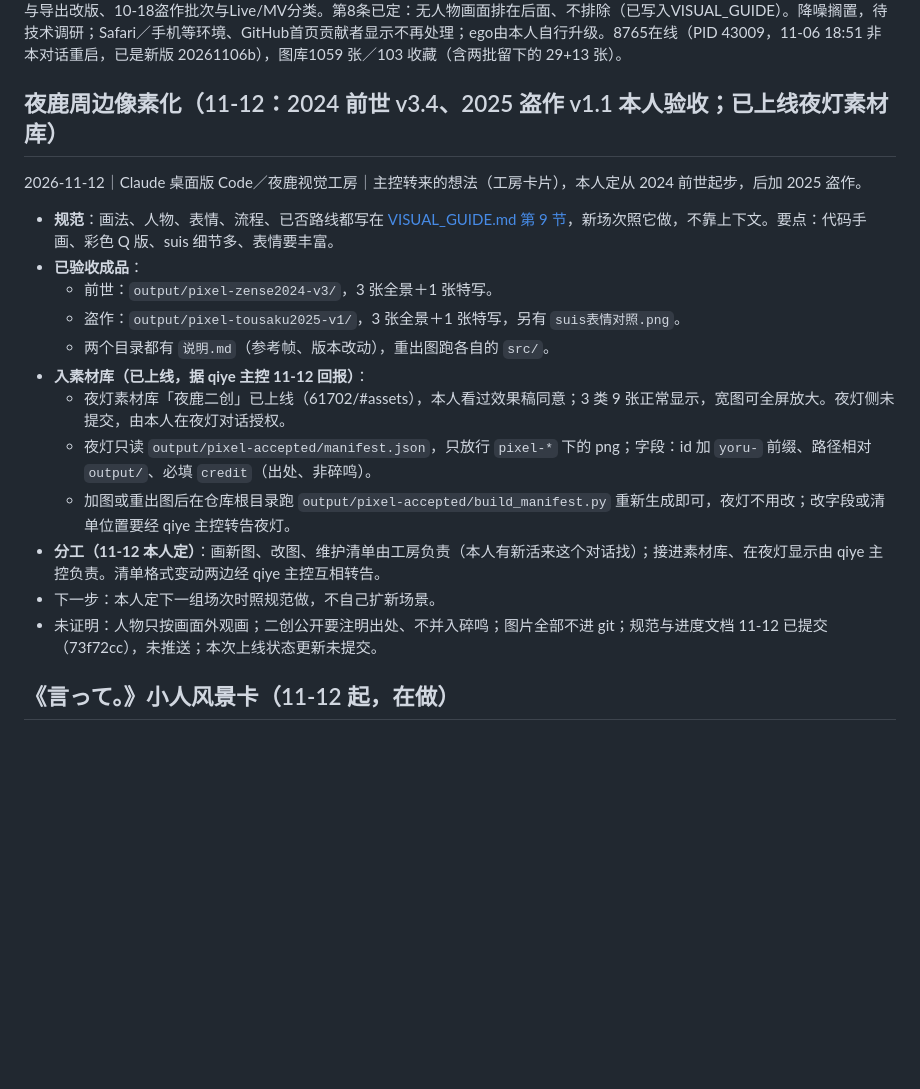
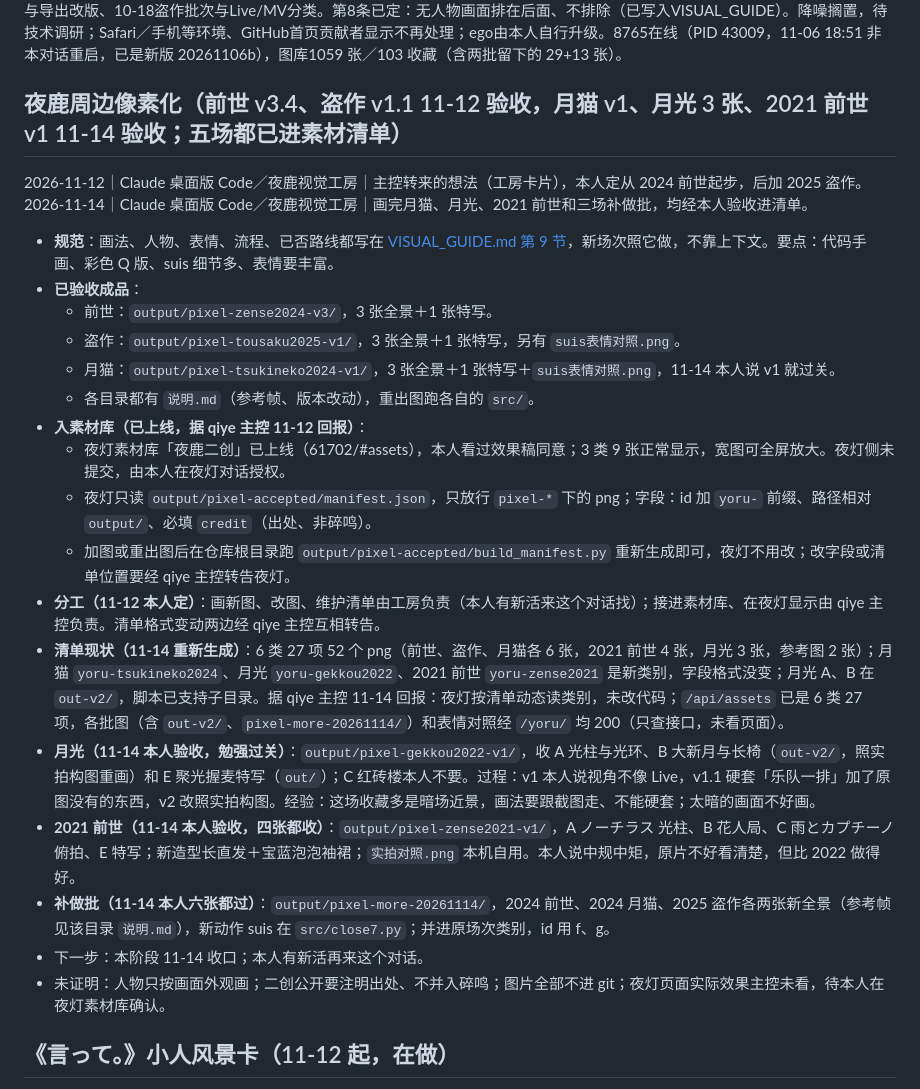
Before and after one commit to Yorushikamimimi/Yorushika-Lyric-Card-Bot, a Markdown page: CURRENT_PROGRESS.md, the part around the change. GitHub-like rendering; blank space fills up the shorter version.

Commit message:
docs: 记录夜鹿二创月猫、月光、2021 前世和补做批验收上线

```diff
--- a/CURRENT_PROGRESS.md
+++ b/CURRENT_PROGRESS.md
@@ -2,21 +2,27 @@
 
 更新：2026-11-09（Asia/Shanghai）。**自动扩充图库已收口（11-07）：整场按规则推只留 13%，改「收藏附近」40%、「整首放宽」49%、盗作收藏附近 54%；不再出候选。图库 1100／144。代码与文档已提交推送（`71f5def`、`d64f3af`）。11-09 主页「系统挑的」已上线、本人验收通过并提交推送（`7598e7c`，见下节「主页系统挑图」）。** 11-06本人验收通过：「我截的」命名、10-30看图与导出改版、10-18盗作批次与Live/MV分类。第8条已定：无人物画面排在后面、不排除（已写入VISUAL_GUIDE）。降噪搁置，待技术调研；Safari／手机等环境、GitHub首页贡献者显示不再处理；ego由本人自行升级。8765在线（PID 43009，11-06 18:51 非本对话重启，已是新版 20261106b），图库1059 张／103 收藏（含两批留下的 29+13 张）。
 
-## 夜鹿周边像素化（11-12：2024 前世 v3.4、2025 盗作 v1.1 本人验收；已上线夜灯素材库）
+## 夜鹿周边像素化（前世 v3.4、盗作 v1.1 11-12 验收，月猫 v1、月光 3 张、2021 前世 v1 11-14 验收；五场都已进素材清单）
 
 2026-11-12｜Claude 桌面版 Code／夜鹿视觉工房｜主控转来的想法（工房卡片），本人定从 2024 前世起步，后加 2025 盗作。
+2026-11-14｜Claude 桌面版 Code／夜鹿视觉工房｜画完月猫、月光、2021 前世和三场补做批，均经本人验收进清单。
 - **规范**：画法、人物、表情、流程、已否路线都写在 [VISUAL_GUIDE.md 第 9 节](VISUAL_GUIDE.md)，新场次照它做，不靠上下文。要点：代码手画、彩色 Q 版、suis 细节多、表情要丰富。
 - **已验收成品**：
   - 前世：`output/pixel-zense2024-v3/`，3 张全景＋1 张特写。
   - 盗作：`output/pixel-tousaku2025-v1/`，3 张全景＋1 张特写，另有 `suis表情对照.png`。
-  - 两个目录都有 `说明.md`（参考帧、版本改动），重出图跑各自的 `src/`。
+  - 月猫：`output/pixel-tsukineko2024-v1/`，3 张全景＋1 张特写＋`suis表情对照.png`，11-14 本人说 v1 就过关。
+  - 各目录都有 `说明.md`（参考帧、版本改动），重出图跑各自的 `src/`。
 - **入素材库（已上线，据 qiye 主控 11-12 回报）**：
   - 夜灯素材库「夜鹿二创」已上线（61702/#assets），本人看过效果稿同意；3 类 9 张正常显示，宽图可全屏放大。夜灯侧未提交，由本人在夜灯对话授权。
   - 夜灯只读 `output/pixel-accepted/manifest.json`，只放行 `pixel-*` 下的 png；字段：id 加 `yoru-` 前缀、路径相对 `output/`、必填 `credit`（出处、非碎鸣）。
   - 加图或重出图后在仓库根目录跑 `output/pixel-accepted/build_manifest.py` 重新生成即可，夜灯不用改；改字段或清单位置要经 qiye 主控转告夜灯。
 - **分工（11-12 本人定）**：画新图、改图、维护清单由工房负责（本人有新活来这个对话找）；接进素材库、在夜灯显示由 qiye 主控负责。清单格式变动两边经 qiye 主控互相转告。
-- 下一步：本人定下一组场次时照规范做，不自己扩新场景。
-- 未证明：人物只按画面外观画；二创公开要注明出处、不并入碎鸣；图片全部不进 git；规范与进度文档 11-12 已提交（73f72cc），未推送；本次上线状态更新未提交。
+- **清单现状（11-14 重新生成）**：6 类 27 项 52 个 png（前世、盗作、月猫各 6 张，2021 前世 4 张，月光 3 张，参考图 2 张）；月猫 `yoru-tsukineko2024`、月光 `yoru-gekkou2022`、2021 前世 `yoru-zense2021` 是新类别，字段格式没变；月光 A、B 在 `out-v2/`，脚本已支持子目录。据 qiye 主控 11-14 回报：夜灯按清单动态读类别，未改代码；`/api/assets` 已是 6 类 27 项，各批图（含 `out-v2/`、`pixel-more-20261114/`）和表情对照经 `/yoru/` 均 200（只查接口，未看页面）。
+- **月光（11-14 本人验收，勉强过关）**：`output/pixel-gekkou2022-v1/`，收 A 光柱与光环、B 大新月与长椅（`out-v2/`，照实拍构图重画）和 E 聚光握麦特写（`out/`）；C 红砖楼本人不要。过程：v1 本人说视角不像 Live，v1.1 硬套「乐队一排」加了原图没有的东西，v2 改照实拍构图。经验：这场收藏多是暗场近景，画法要跟截图走、不能硬套；太暗的画面不好画。
+- **2021 前世（11-14 本人验收，四张都收）**：`output/pixel-zense2021-v1/`，A ノーチラス 光柱、B 花人局、C 雨とカプチーノ 俯拍、E 特写；新造型长直发＋宝蓝泡泡袖裙；`实拍对照.png` 本机自用。本人说中规中矩，原片不好看清楚，但比 2022 做得好。
+- **补做批（11-14 本人六张都过）**：`output/pixel-more-20261114/`，2024 前世、2024 月猫、2025 盗作各两张新全景（参考帧见该目录 `说明.md`），新动作 suis 在 `src/close7.py`；并进原场次类别，id 用 f、g。
+- 下一步：本阶段 11-14 收口；本人有新活再来这个对话。
+- 未证明：人物只按画面外观画；二创公开要注明出处、不并入碎鸣；图片全部不进 git；夜灯页面实际效果主控未看，待本人在夜灯素材库确认。
 
 ## 《言って。》小人风景卡（11-12 起，在做）
 
```
